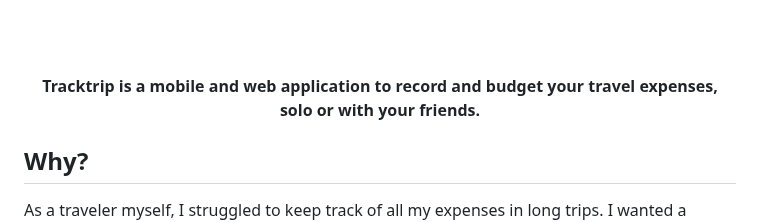
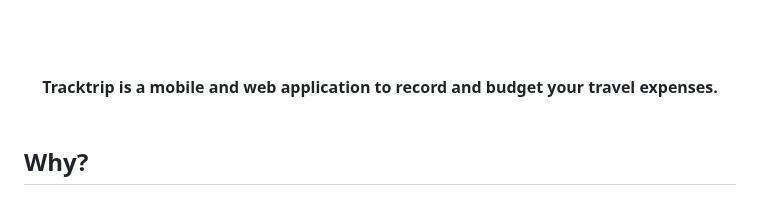
Before and after one commit to fuegoio/tracktrip, a Markdown page: README.md, the part around one of its changes. Drawn GitHub-style.

```diff
--- a/README.md
+++ b/README.md
@@ -7,5 +7,5 @@
 </div>
 
 <div align="center">
-  <strong>Tracktrip is a mobile and web application to record and budget your travel expenses, solo or with your friends.</strong>
+  <strong>Tracktrip is a mobile and web application to record and budget your travel expenses.</strong>
 </div>
```
Also changed, not shown: other parts of README.md (+2 -0 lines).
